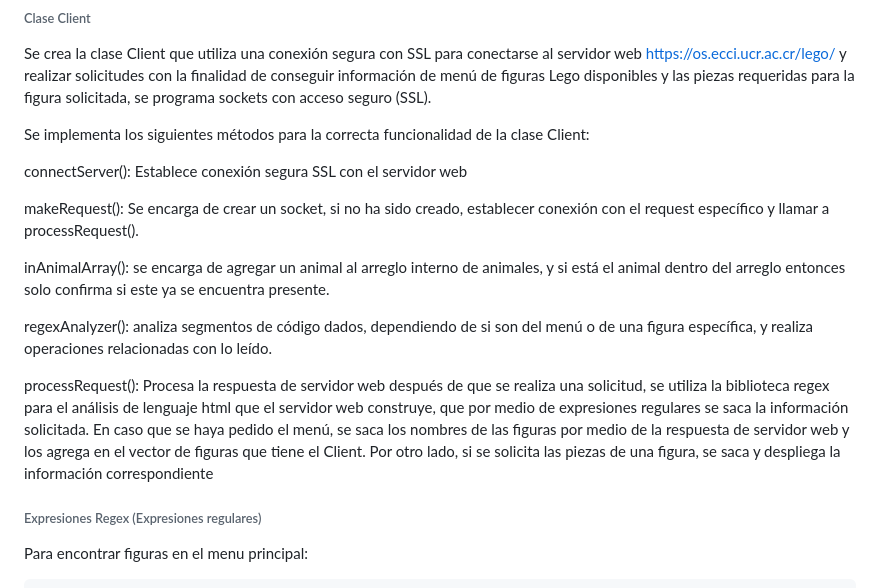
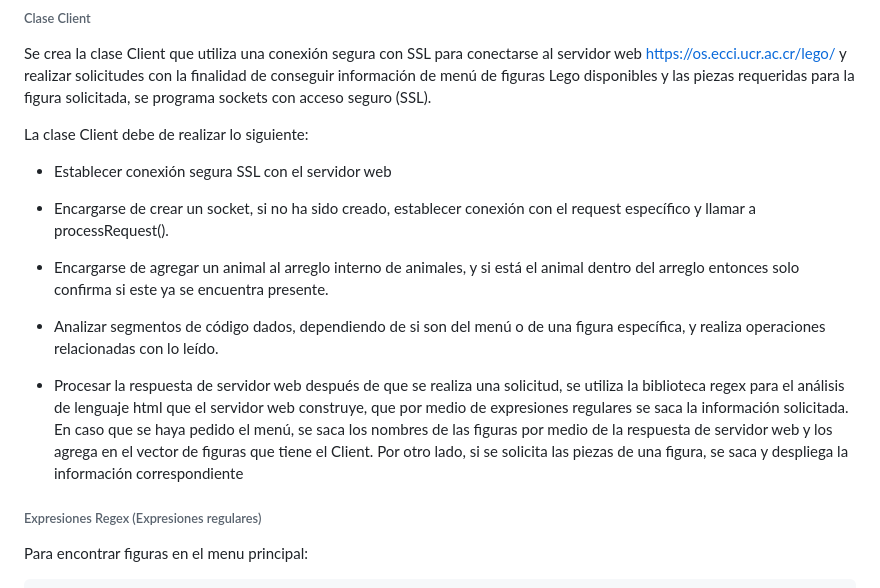
Before and after one commit to joseph97svk/HarborCLS, a Markdown page: README.md, the part around the change. Rendered like a GitHub page.

```diff
--- a/README.md
+++ b/README.md
@@ -39,17 +39,17 @@ Crear un cliente que utilice conexión segura SSL para solicitar a un servidor u
 
 Se crea la clase Client que utiliza una conexión segura con SSL para conectarse al servidor web https://os.ecci.ucr.ac.cr/lego/ y realizar solicitudes con la finalidad de conseguir información de menú de figuras Lego disponibles y las piezas requeridas para la figura solicitada, se programa sockets con acceso seguro (SSL).
 
-Se implementa los siguientes métodos para la correcta funcionalidad de la clase Client:
+La clase Client debe de realizar lo siguiente:
 
-connectServer(): Establece conexión segura SSL con el servidor web
+- Establecer conexión segura SSL con el servidor web
 
-makeRequest(): Se encarga de crear un socket, si no ha sido creado, establecer conexión con el request específico y llamar a processRequest().
+- Encargarse de crear un socket, si no ha sido creado, establecer conexión con el request específico y llamar a processRequest().
 
-inAnimalArray(): se encarga de agregar un animal al arreglo interno de animales, y si está el animal dentro del arreglo entonces solo confirma si este ya se encuentra presente.
+- Encargarse de agregar un animal al arreglo interno de animales, y si está el animal dentro del arreglo entonces solo confirma si este ya se encuentra presente.
 
-regexAnalyzer(): analiza segmentos de código dados, dependiendo de si son del menú o de una figura específica, y realiza operaciones relacionadas con lo leído.
+- Analizar segmentos de código dados, dependiendo de si son del menú o de una figura específica, y realiza operaciones relacionadas con lo leído.
 
-processRequest(): Procesa la respuesta de servidor web después de que se realiza una solicitud, se utiliza la biblioteca regex para el análisis de lenguaje html que el servidor web construye, que por medio de expresiones regulares se saca la información solicitada. En caso que se haya pedido el menú, se saca los nombres de las figuras por medio de la respuesta de servidor web y los agrega en el vector de figuras que tiene el Client. Por otro lado, si se solicita las piezas de una figura, se saca y despliega la información correspondiente
+- Procesar la respuesta de servidor web después de que se realiza una solicitud, se utiliza la biblioteca regex para el análisis de lenguaje html que el servidor web construye, que por medio de expresiones regulares se saca la información solicitada. En caso que se haya pedido el menú, se saca los nombres de las figuras por medio de la respuesta de servidor web y los agrega en el vector de figuras que tiene el Client. Por otro lado, si se solicita las piezas de una figura, se saca y despliega la información correspondiente
 
 ###### Expresiones Regex (Expresiones regulares)
 
```
